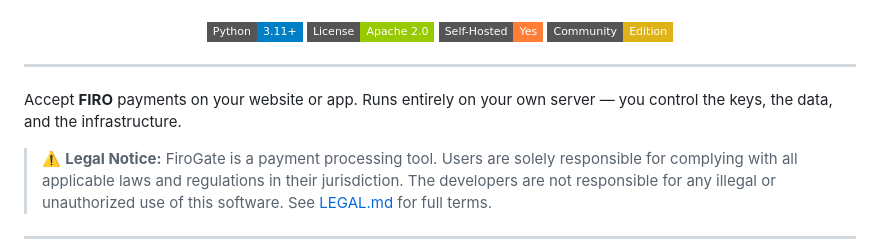
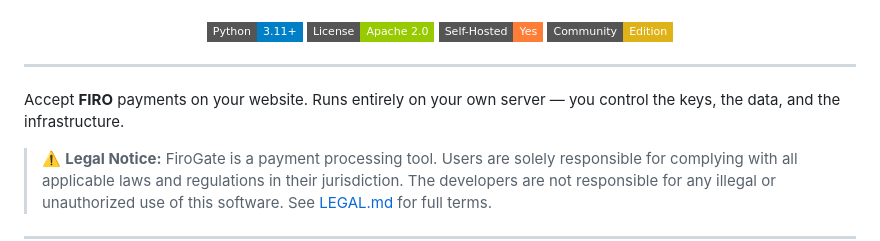
Before and after one commit to firogate/firogate-ce, a Markdown page: README.md, the part around the change. Drawn GitHub-style; badges without logos.

```diff
--- a/README.md
+++ b/README.md
@@ -17,7 +17,7 @@
 
 ---
 
-Accept **FIRO** payments on your website or app. Runs entirely on your own server — you control the keys, the data, and the infrastructure.
+Accept **FIRO** payments on your website. Runs entirely on your own server — you control the keys, the data, and the infrastructure.
 
 > ⚠️ **Legal Notice:** FiroGate is a payment processing tool. Users are solely responsible for complying with all applicable laws and regulations in their jurisdiction. The developers are not responsible for any illegal or unauthorized use of this software. See [LEGAL.md](LEGAL.md) for full terms.
 
```
